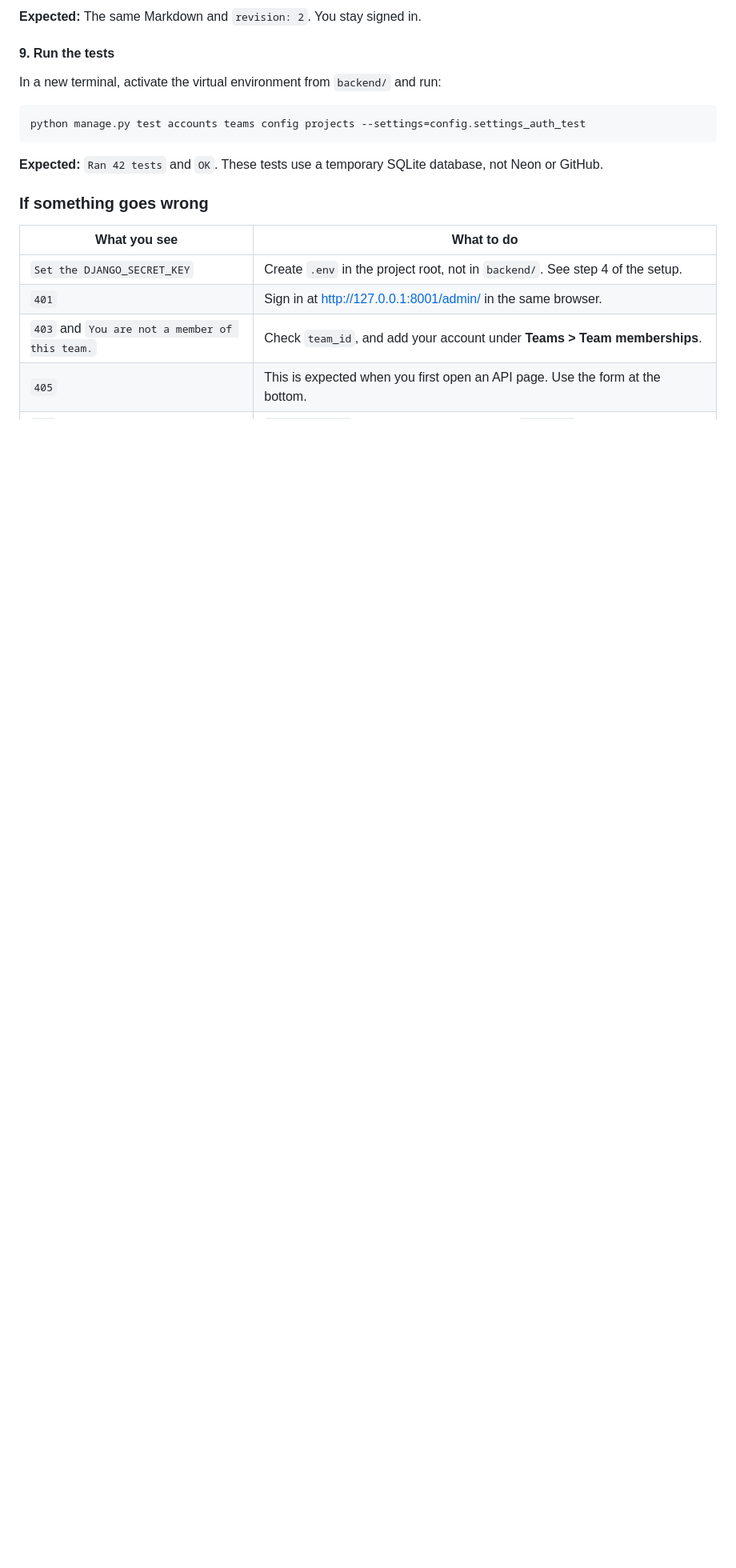
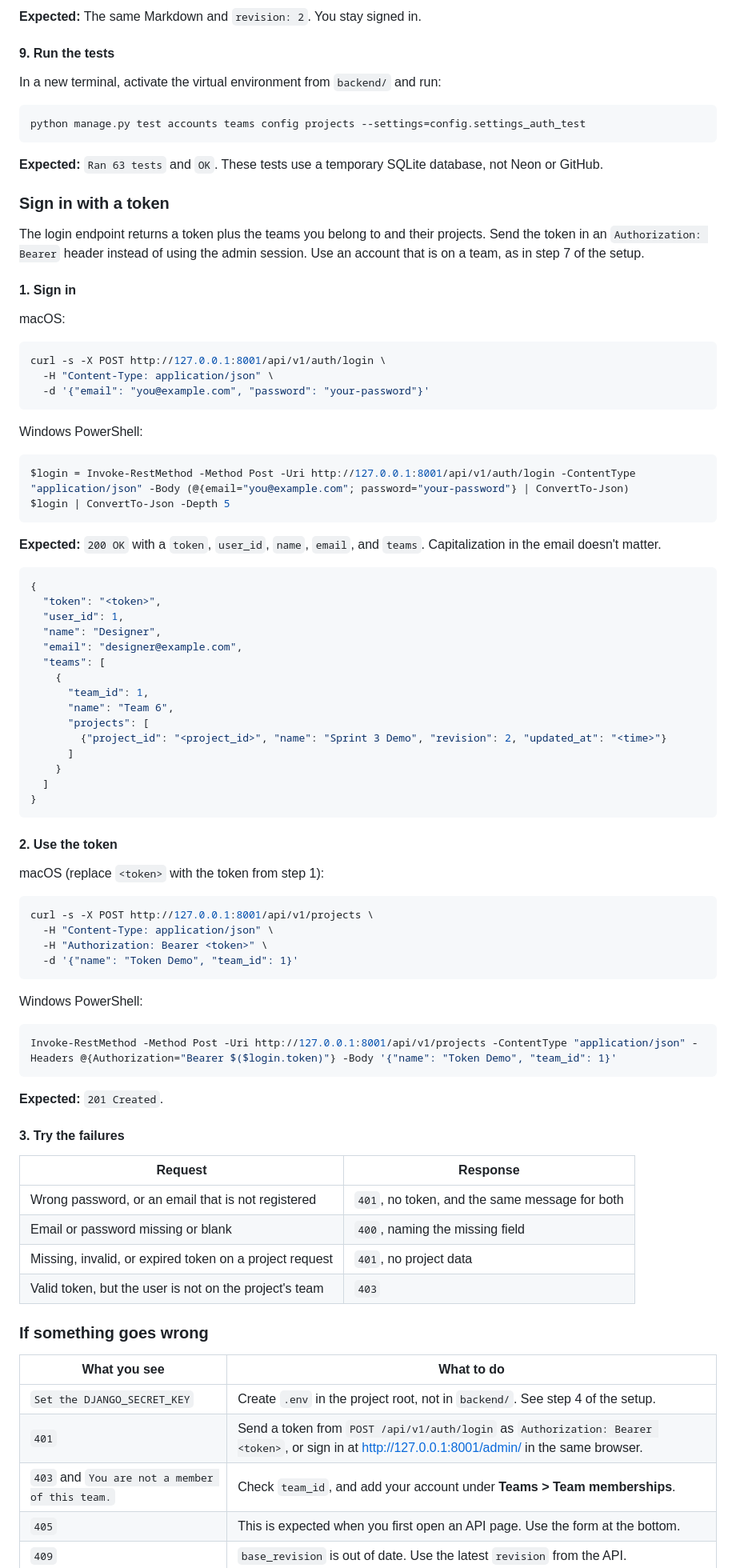
Before and after one commit to stadej01/SE1_GroupProject, a Markdown page: README.md, the part around one of its changes. Shown at 80% size. GitHub-like rendering; blank space fills up the shorter version.

Commit message:
US-31b: document token sign-in in the README

````diff
--- a/README.md
+++ b/README.md
@@ -410,14 +413,83 @@ In a new terminal, activate the virtual environment from `backend/` and run:
 python manage.py test accounts teams config projects --settings=config.settings_auth_test
 ```
 
-**Expected:** `Ran 42 tests` and `OK`. These tests use a temporary SQLite database, not Neon or GitHub.
+**Expected:** `Ran 63 tests` and `OK`. These tests use a temporary SQLite database, not Neon or GitHub.
+
+### Sign in with a token
+
+The login endpoint returns a token plus the teams you belong to and their projects. Send the token in an `Authorization: Bearer` header instead of using the admin session. Use an account that is on a team, as in step 7 of the setup.
+
+#### 1. Sign in
+
+macOS:
+
+```bash
+curl -s -X POST http://127.0.0.1:8001/api/v1/auth/login \
+  -H "Content-Type: application/json" \
+  -d '{"email": "you@example.com", "password": "your-password"}'
+```
+
+Windows PowerShell:
+
+```powershell
+$login = Invoke-RestMethod -Method Post -Uri http://127.0.0.1:8001/api/v1/auth/login -ContentType "application/json" -Body (@{email="you@example.com"; password="your-password"} | ConvertTo-Json)
+$login | ConvertTo-Json -Depth 5
+```
+
+**Expected:** `200 OK` with a `token`, `user_id`, `name`, `email`, and `teams`. Capitalization in the email doesn't matter.
+
+```json
+{
+  "token": "<token>",
+  "user_id": 1,
+  "name": "Designer",
+  "email": "designer@example.com",
+  "teams": [
+    {
+      "team_id": 1,
+      "name": "Team 6",
+      "projects": [
+        {"project_id": "<project_id>", "name": "Sprint 3 Demo", "revision": 2, "updated_at": "<time>"}
+      ]
+    }
+  ]
+}
+```
+
+#### 2. Use the token
+
+macOS (replace `<token>` with the token from step 1):
+
+```bash
+curl -s -X POST http://127.0.0.1:8001/api/v1/projects \
+  -H "Content-Type: application/json" \
+  -H "Authorization: Bearer <token>" \
+  -d '{"name": "Token Demo", "team_id": 1}'
+```
+
+Windows PowerShell:
+
+```powershell
+Invoke-RestMethod -Method Post -Uri http://127.0.0.1:8001/api/v1/projects -ContentType "application/json" -Headers @{Authorization="Bearer $($login.token)"} -Body '{"name": "Token Demo", "team_id": 1}'
+```
+
+**Expected:** `201 Created`.
+
+#### 3. Try the failures
+
+| Request | Response |
+| --- | --- |
+| Wrong password, or an email that is not registered | `401`, no token, and the same message for both |
+| Email or password missing or blank | `400`, naming the missing field |
+| Missing, invalid, or expired token on a project request | `401`, no project data |
+| Valid token, but the user is not on the project's team | `403` |
 
 ### If something goes wrong
 
 | What you see | What to do |
 | --- | --- |
 | `Set the DJANGO_SECRET_KEY` | Create `.env` in the project root, not in `backend/`. See step 4 of the setup. |
-| `401` | Sign in at <http://127.0.0.1:8001/admin/> in the same browser. |
+| `401` | Send a token from `POST /api/v1/auth/login` as `Authorization: Bearer <token>`, or sign in at <http://127.0.0.1:8001/admin/> in the same browser. |
 | `403` and `You are not a member of this team.` | Check `team_id`, and add your account under **Teams > Team memberships**. |
 | `405` | This is expected when you first open an API page. Use the form at the bottom. |
 | `409` | `base_revision` is out of date. Use the latest `revision` from the API. |
````
Also changed, not shown: other parts of README.md (+6 -1 lines).
